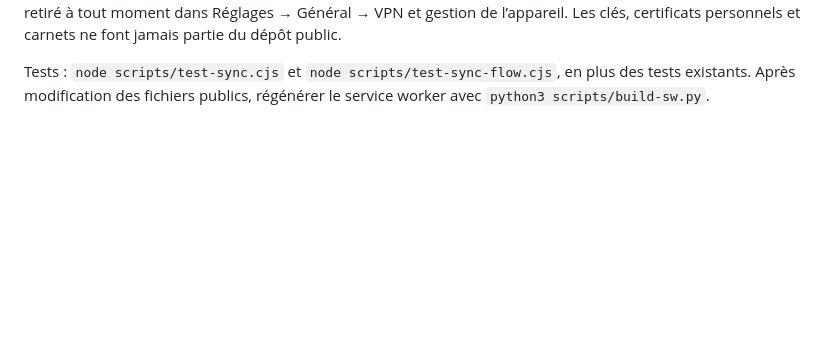
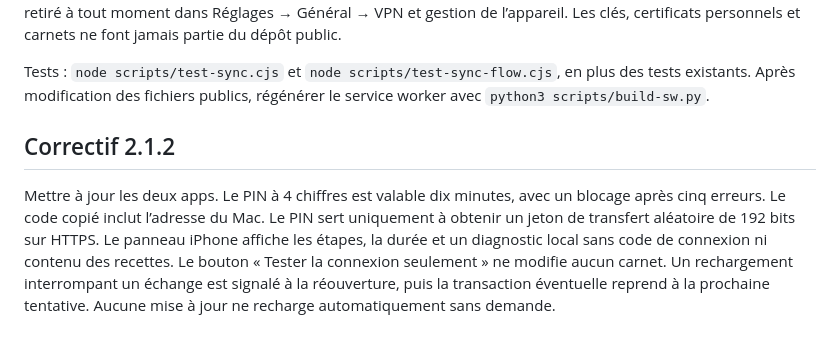
Before and after one commit to egaussem/carnet-cuisine, a Markdown page: README.md, the part around the change. Rendered like a GitHub page; blank space fills up the shorter version.

Commit message:
Documenter la connexion et le diagnostic 2.1.2

```diff
--- a/README.md
+++ b/README.md
@@ -53,3 +53,7 @@ Une copie avant synchronisation est conservée sur chaque appareil et peut être
 Le certificat expire après cinq ans : il faudra alors le renouveler et refaire la configuration iPhone. Il peut être retiré à tout moment dans Réglages → Général → VPN et gestion de l’appareil. Les clés, certificats personnels et carnets ne font jamais partie du dépôt public.
 
 Tests : `node scripts/test-sync.cjs` et `node scripts/test-sync-flow.cjs`, en plus des tests existants. Après modification des fichiers publics, régénérer le service worker avec `python3 scripts/build-sw.py`.
+
+## Correctif 2.1.2
+
+Mettre à jour les deux apps. Le PIN à 4 chiffres est valable dix minutes, avec un blocage après cinq erreurs. Le code copié inclut l’adresse du Mac. Le PIN sert uniquement à obtenir un jeton de transfert aléatoire de 192 bits sur HTTPS. Le panneau iPhone affiche les étapes, la durée et un diagnostic local sans code de connexion ni contenu des recettes. Le bouton « Tester la connexion seulement » ne modifie aucun carnet. Un rechargement interrompant un échange est signalé à la réouverture, puis la transaction éventuelle reprend à la prochaine tentative. Aucune mise à jour ne recharge automatiquement sans demande.
```
